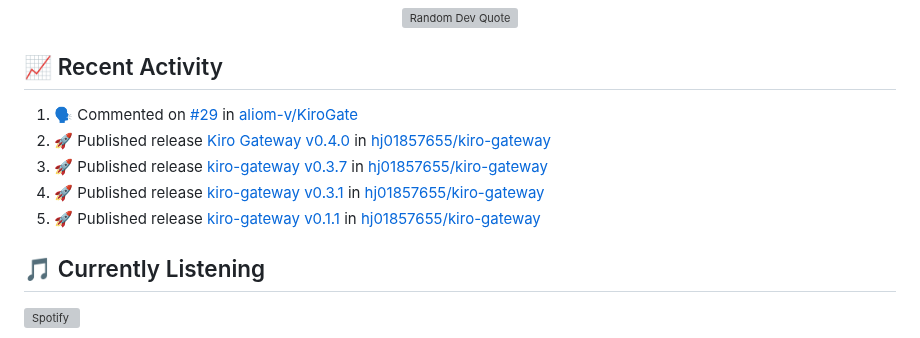
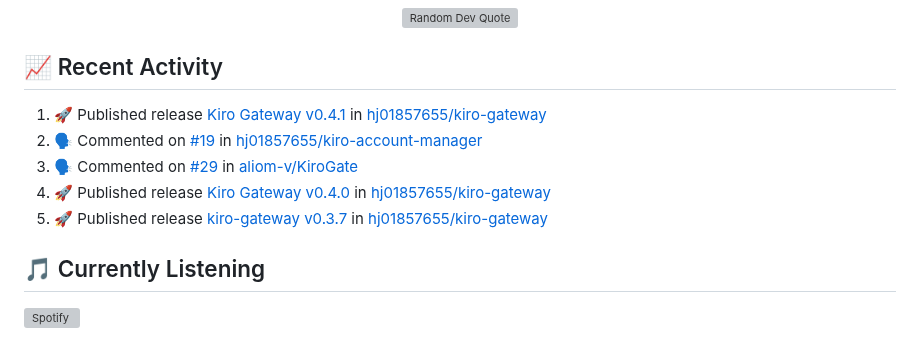
Before and after one commit to hj01857655/hj01857655, a Markdown page: README.md, the part around the change. GitHub-like rendering; grey boxes are pictures that could not be loaded.

Commit message:
⚡ Update README with recent activity

```diff
--- a/README.md
+++ b/README.md
@@ -250,11 +250,11 @@ graph LR
 ## 📈 Recent Activity
 
 <!--START_SECTION:activity-->
-1. 🗣 Commented on [#29](https://github.com/aliom-v/KiroGate/issues/29#issuecomment-3790555828) in [aliom-v/KiroGate](https://github.com/aliom-v/KiroGate)
-2. 🚀 Published release [Kiro Gateway v0.4.0](https://github.com/hj01857655/kiro-gateway/releases/tag/v0.4.0) in [hj01857655/kiro-gateway](https://github.com/hj01857655/kiro-gateway)
-3. 🚀 Published release [kiro-gateway v0.3.7](https://github.com/hj01857655/kiro-gateway/releases/tag/v0.3.7) in [hj01857655/kiro-gateway](https://github.com/hj01857655/kiro-gateway)
-4. 🚀 Published release [kiro-gateway v0.3.1](https://github.com/hj01857655/kiro-gateway/releases/tag/v0.3.1) in [hj01857655/kiro-gateway](https://github.com/hj01857655/kiro-gateway)
-5. 🚀 Published release [kiro-gateway v0.1.1](https://github.com/hj01857655/kiro-gateway/releases/tag/v0.1.1) in [hj01857655/kiro-gateway](https://github.com/hj01857655/kiro-gateway)
+1. 🚀 Published release [Kiro Gateway v0.4.1](https://github.com/hj01857655/kiro-gateway/releases/tag/v0.4.1) in [hj01857655/kiro-gateway](https://github.com/hj01857655/kiro-gateway)
+2. 🗣 Commented on [#19](https://github.com/hj01857655/kiro-account-manager/issues/19#issuecomment-3794131181) in [hj01857655/kiro-account-manager](https://github.com/hj01857655/kiro-account-manager)
+3. 🗣 Commented on [#29](https://github.com/aliom-v/KiroGate/issues/29#issuecomment-3790555828) in [aliom-v/KiroGate](https://github.com/aliom-v/KiroGate)
+4. 🚀 Published release [Kiro Gateway v0.4.0](https://github.com/hj01857655/kiro-gateway/releases/tag/v0.4.0) in [hj01857655/kiro-gateway](https://github.com/hj01857655/kiro-gateway)
+5. 🚀 Published release [kiro-gateway v0.3.7](https://github.com/hj01857655/kiro-gateway/releases/tag/v0.3.7) in [hj01857655/kiro-gateway](https://github.com/hj01857655/kiro-gateway)
 <!--END_SECTION:activity-->
 
 ## 🎵 Currently Listening
```
